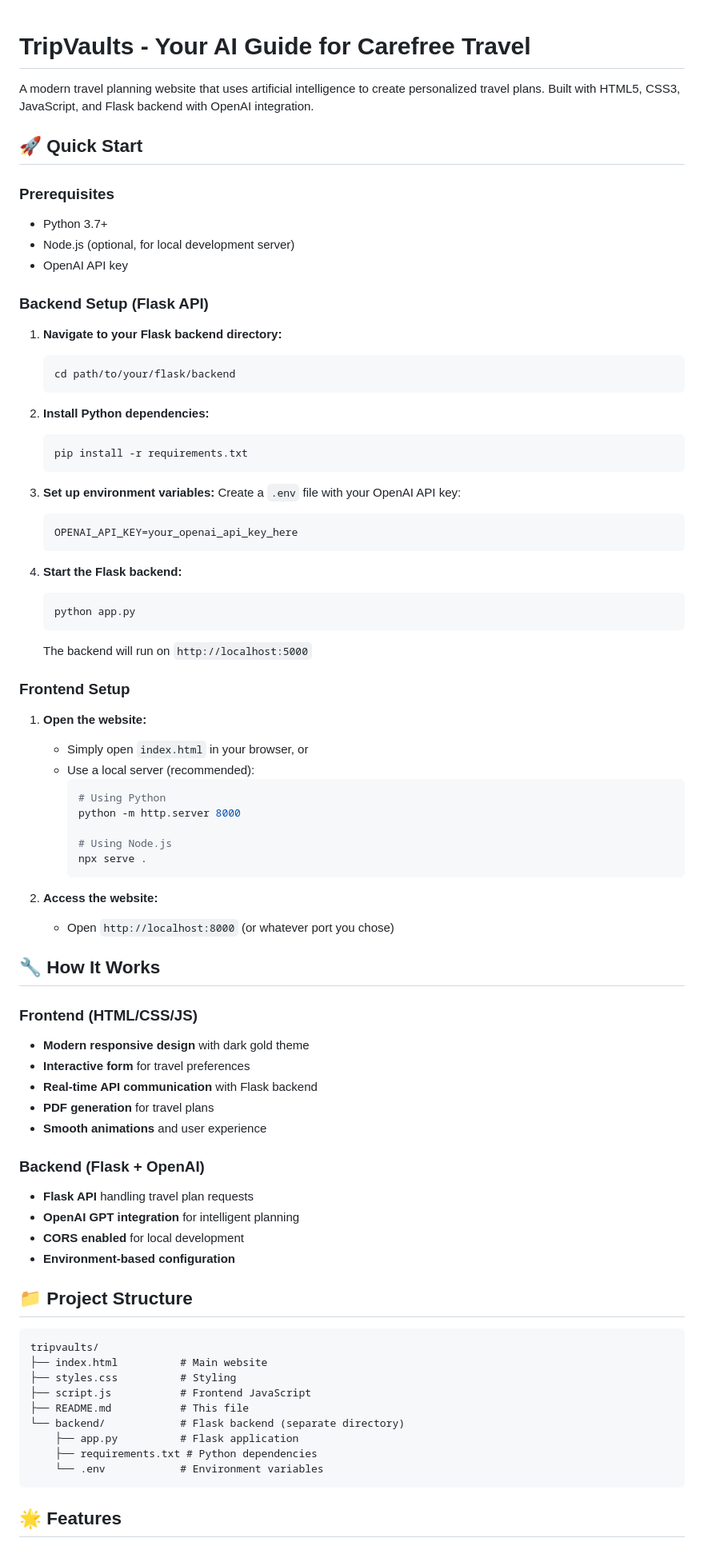
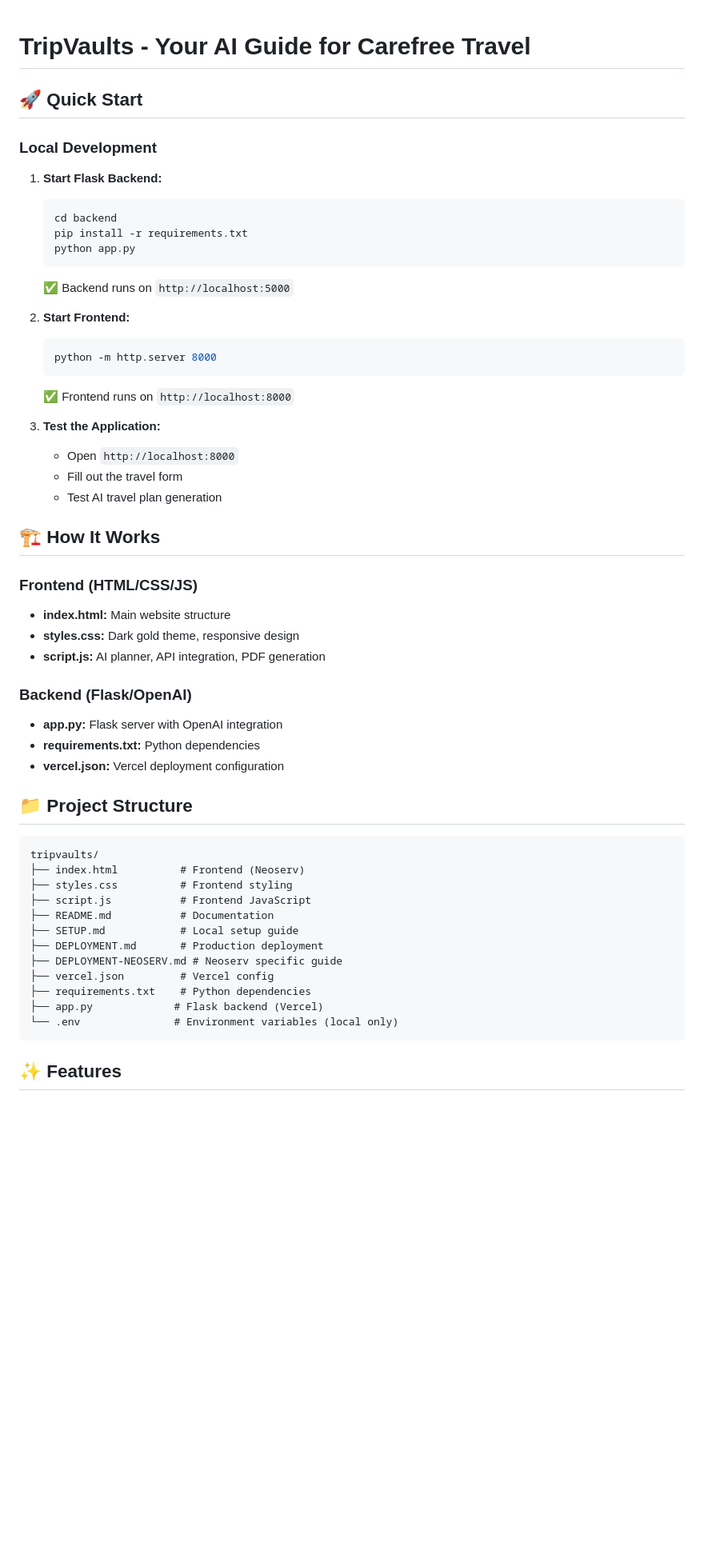
Before and after one commit to Kldo98/tripvaults, a Markdown page: README.md, the part around one of its changes. Shown at 80% size. GitHub-like rendering; blank space fills up the shorter version.

````diff
--- a/README.md
+++ b/README.md
@@ -1,82 +1,56 @@
 # TripVaults - Your AI Guide for Carefree Travel
-
-A modern travel planning website that uses artificial intelligence to create personalized travel plans. Built with HTML5, CSS3, JavaScript, and Flask backend with OpenAI integration.
 
 ## 🚀 Quick Start
 
-### Prerequisites
-- Python 3.7+
-- Node.js (optional, for local development server)
-- OpenAI API key
+### Local Development
 
-### Backend Setup (Flask API)
-
-1. **Navigate to your Flask backend directory:**
+1. **Start Flask Backend:**
    ```bash
-   cd path/to/your/flask/backend
-   ```
-
-2. **Install Python dependencies:**
-   ```bash
+   cd backend
    pip install -r requirements.txt
-   ```
-
-3. **Set up environment variables:**
-   Create a `.env` file with your OpenAI API key:
-   ```
-   OPENAI_API_KEY=your_openai_api_key_here
-   ```
-
-4. **Start the Flask backend:**
-   ```bash
    python app.py
    ```
-   The backend will run on `http://localhost:5000`
+   ✅ Backend runs on `http://localhost:5000`
 
-### Frontend Setup
+2. **Start Frontend:**
+   ```bash
+   python -m http.server 8000
+   ```
+   ✅ Frontend runs on `http://localhost:8000`
 
-1. **Open the website:**
-   - Simply open `index.html` in your browser, or
-   - Use a local server (recommended):
-     ```bash
-     # Using Python
-     python -m http.server 8000
+3. **Test the Application:**
+   - Open `http://localhost:8000`
+   - Fill out the travel form
+   - Test AI travel plan generation
 
-     # Using Node.js
-     npx serve .
-     ```
-
-2. **Access the website:**
-   - Open `http://localhost:8000` (or whatever port you chose)
-
-## 🔧 How It Works
+## 🏗️ How It Works
 
 ### Frontend (HTML/CSS/JS)
-- **Modern responsive design** with dark gold theme
-- **Interactive form** for travel preferences
-- **Real-time API communication** with Flask backend
-- **PDF generation** for travel plans
-- **Smooth animations** and user experience
+- **index.html:** Main website structure
+- **styles.css:** Dark gold theme, responsive design
+- **script.js:** AI planner, API integration, PDF generation
 
-### Backend (Flask + OpenAI)
-- **Flask API** handling travel plan requests
-- **OpenAI GPT integration** for intelligent planning
-- **CORS enabled** for local development
-- **Environment-based configuration**
+### Backend (Flask/OpenAI)
+- **app.py:** Flask server with OpenAI integration
+- **requirements.txt:** Python dependencies
+- **vercel.json:** Vercel deployment configuration
 
 ## 📁 Project Structure
 
 ```
 tripvaults/
-├── index.html          # Main website
-├── styles.css          # Styling
+├── index.html          # Frontend (Neoserv)
+├── styles.css          # Frontend styling
 ├── script.js           # Frontend JavaScript
-├── README.md           # This file
-└── backend/            # Flask backend (separate directory)
-    ├── app.py          # Flask application
-    ├── requirements.txt # Python dependencies
-    └── .env            # Environment variables
+├── README.md           # Documentation
+├── SETUP.md            # Local setup guide
+├── DEPLOYMENT.md       # Production deployment
+├── DEPLOYMENT-NEOSERV.md # Neoserv specific guide
+├── vercel.json         # Vercel config
+├── requirements.txt    # Python dependencies
+├── app.py             # Flask backend (Vercel)
+└── .env               # Environment variables (local only)
 ```
 
-## 🌟 Features
+## ✨ Features
 
````
Also changed, not shown: other parts of README.md (+79 -87 lines).
